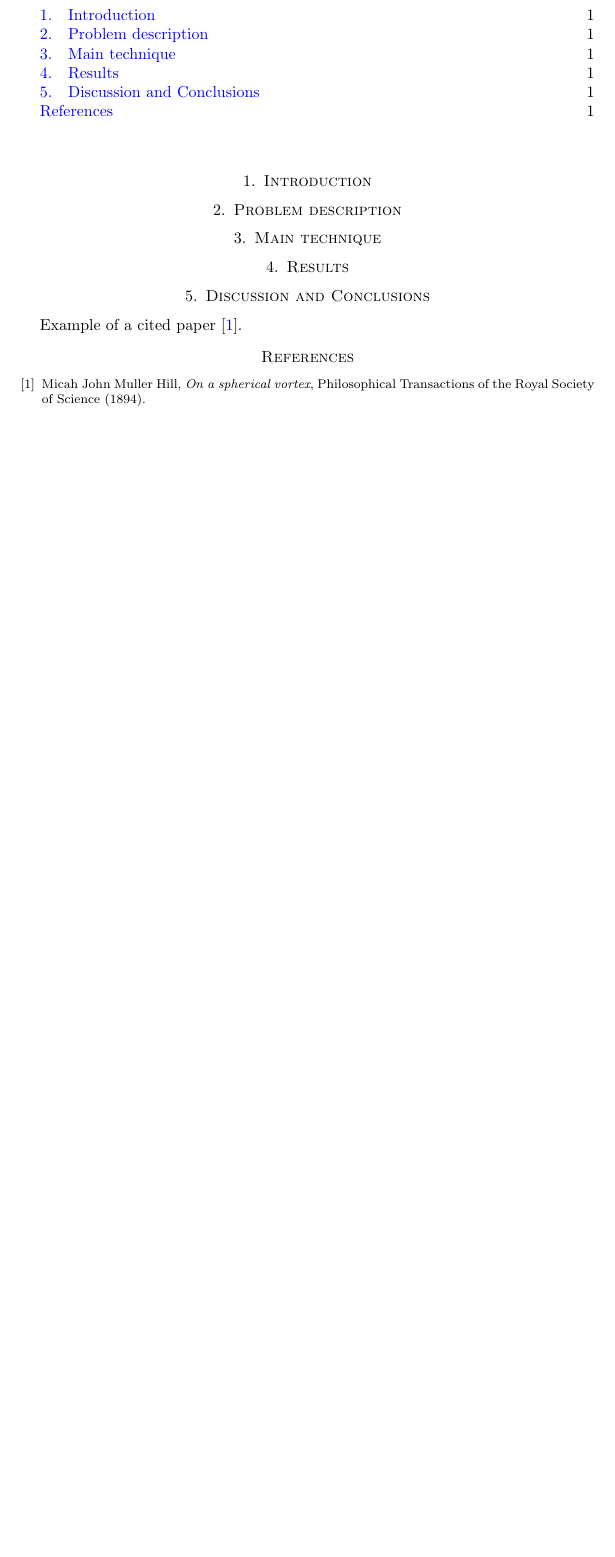
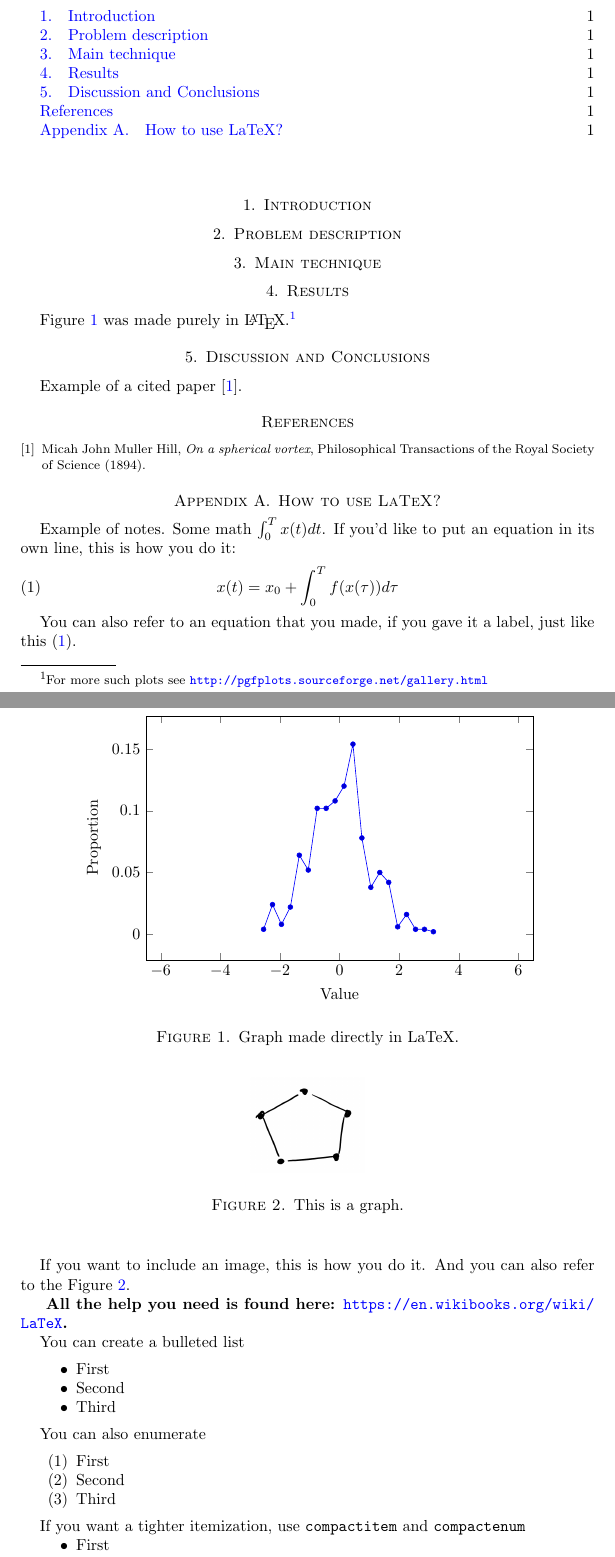
Before and after one commit to mbudisic/StudentPaperTemplate, a LaTeX paper (manuscript.tex): part of the page before the commit and two parts of pages 1 and 2 of 4 after it, the two joined at a grey line, cut so that both start at the same text, the shorter picture padded with empty space. Compiled offline with pdfLaTeX.

Commit message:
Added images

```diff
--- a/manuscript.tex
+++ b/manuscript.tex
@@ -16,10 +16,15 @@ allcolors=blue
 \usepackage{siunitx}
 \sisetup{per-mode = symbol}
 \usepackage[dvipsnames]{xcolor}
-
+\usepackage{listings} % including code
 \usepackage{amsrefs} % references
 
 \graphicspath{{figs/}} % store figures in figs subfolder
+
+% packages for plotting directly in MATLAB
+\usepackage{pgfplots}
+\pgfplotsset{compat=newest}
+
 
 %% comments
 \newcommand{\marko}[1]{\textcolor{red}{(MB: {\bfseries #1})}}
@@ -56,9 +60,54 @@ Great stuff.
 
 \section{Results}
 
+Figure~\ref{fig:csvfig} was made purely in \LaTeX.\footnote{For more such plots see \url{http://pgfplots.sourceforge.net/gallery.html}}
+
+\begin{figure}[htb]
+  \centering
+  \begin{tikzpicture}
+\begin{axis}[width=0.8\linewidth, height=0.55\linewidth,
+  enlargelimits=0.15,
+  xmin=-5,xmax=5, mark size=1.5pt,
+  legend pos = north west, legend style={fill=none,draw=none},
+  yticklabel style={/pgf/number format/.cd,fixed,precision=2},
+  xlabel={Value}, ylabel={Proportion} % labels
+  ]
+  \addplot+ table[x=Value, y=Proportion, col sep=comma]{figs/dataset.csv};
+\end{axis}
+\end{tikzpicture}
+\caption{Graph made directly in LaTeX.}\label{fig:csvfig}
+\end{figure}
 \section{Discussion and Conclusions}
 
 Example of a cited paper \cite{Hill1894}.
 
 \bibliography{bibliography} % bibliography.bib stores references
 
+\appendix
+
+\section{How to use LaTeX?}
+
+Example of notes. Some math $\int_0^Tx(t)dt$. If you'd like to put an equation in its own line, this is how you do it:
+\begin{equation}
+x(t) = x_0 + \int_0^T f(x(\tau))d\tau  \label{eq:ode-solution}
+\end{equation}
+
+
+You can also refer to an equation that you made, if you gave it a label, just like this \eqref{eq:ode-solution}.
+
+If you want to include an image, this is how you do it. And you can also refer to the Figure~\ref{fig:graph}.
+\begin{figure}
+  \centering
+  \includegraphics[width=0.2\linewidth]{figs/graph.png}
+  \caption{This is a graph.}\label{fig:graph}
+\end{figure}
+
+\textbf{  All the help you need is found here: \url{https://en.wikibooks.org/wiki/LaTeX}. }
+
+
+You can create a bulleted list
+\begin{itemize}
+\item First
+\item Second
+\item Third
+\end{itemize}
@@ -64,0 +119,12 @@ Example of a cited paper \cite{Hill1894}.
+\end{figure}
+You can also enumerate
+\begin{enumerate}
+\item First
+\item Second
+\item Third
+\end{enumerate}
+
+If you want a tighter itemization, use \verb|compactitem| and \verb|compactenum|
+\begin{compactitem}
+\item First
+\item Second
```
Also changed, not shown: figs/dataset.csv (added, +21 -0 lines), figs/graph.png (added), manuscript.pdf, manuscript.tex (59 more changed lines).
